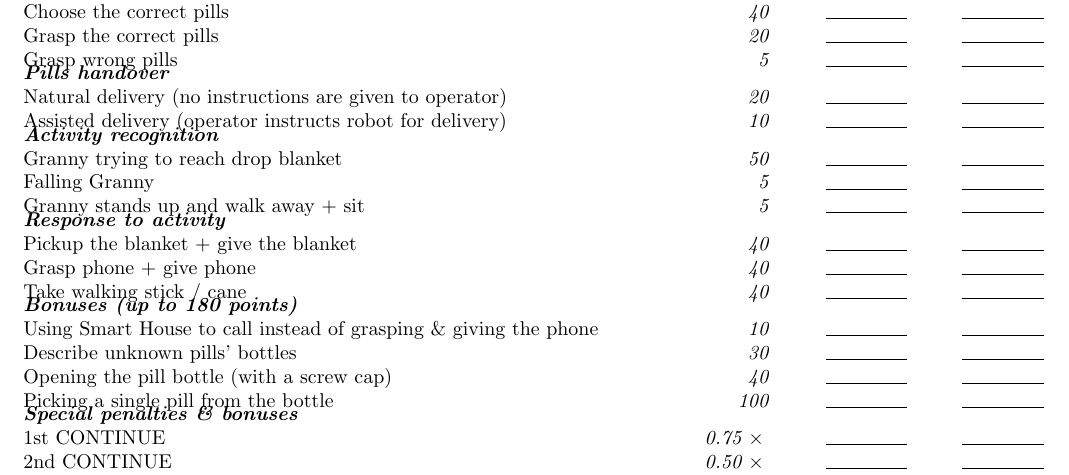
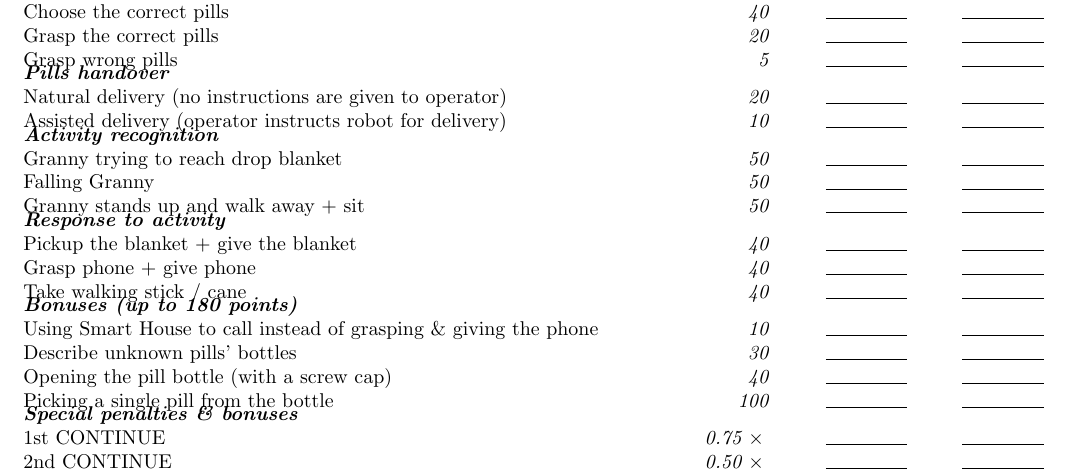
Before and after one commit to RoboCupAtHome/RuleBook, a LaTeX book (score_sheets.tex, which reads scoresheets/RoboNurse.tex): part of page 11 of 15, cut so that both start at the same text. Compiled offline with pdfLaTeX.

Commit message:
Fixed scoring in RoboNurse. Each recognized activity yields 50 point #99

```diff
--- a/scoresheets/RoboNurse.tex
+++ b/scoresheets/RoboNurse.tex
@@ -24,8 +24,8 @@ The maximum time for this test is 10 minutes.
 
 	\scoreheading{Activity recognition}
 	\scoreitem{50}{Granny trying to reach drop blanket}
-	\scoreitem{5}{Falling Granny}
-	\scoreitem{5}{Granny stands up and walk away + sit}
+	\scoreitem{50}{Falling Granny}
+	\scoreitem{50}{Granny stands up and walk away + sit}
 
 	\scoreheading{Response to activity}
 	\scoreitem{40}{Pickup the blanket + give the blanket}
```
